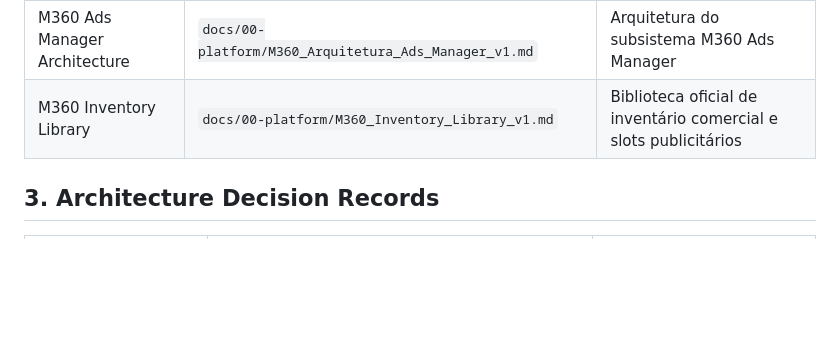
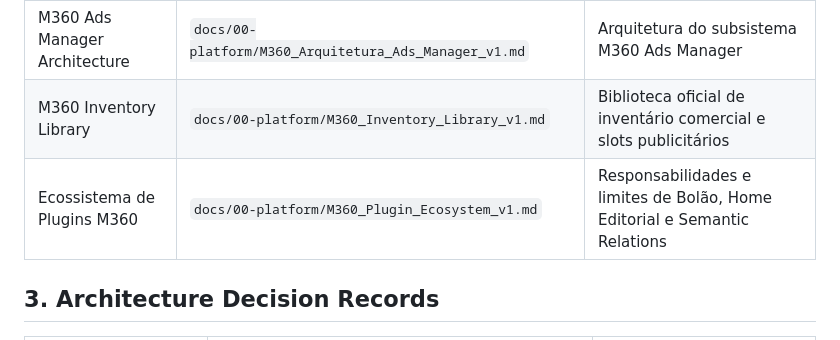
Before and after one commit to ppiressolucoes/M360-Core, a Markdown page: docs/M360_Documentation_Index_v1.md, the part around the change. GitHub-like rendering; blank space fills up the shorter version.

```diff
--- a/docs/M360_Documentation_Index_v1.md
+++ b/docs/M360_Documentation_Index_v1.md
@@ -19,6 +19,7 @@ A partir da Sprint `v0.4.4.x — M360 AdSense Ready / Inventory Engine`, a decis
 | M360 Infrastructure Architecture | `docs/00-platform/M360_Infrastructure_Architecture_v1.md` | Referência da infraestrutura e posicionamento do M360 Core |
 | M360 Ads Manager Architecture | `docs/00-platform/M360_Arquitetura_Ads_Manager_v1.md` | Arquitetura do subsistema M360 Ads Manager |
 | M360 Inventory Library | `docs/00-platform/M360_Inventory_Library_v1.md` | Biblioteca oficial de inventário comercial e slots publicitários |
+| Ecossistema de Plugins M360 | `docs/00-platform/M360_Plugin_Ecosystem_v1.md` | Responsabilidades e limites de Bolão, Home Editorial e Semantic Relations |
 
 ## 3. Architecture Decision Records
 
```
Also changed, not shown: docs/00-platform/M360_Platform_Architecture_v2.md (+14 -0 lines), docs/00-platform/M360_Plugin_Ecosystem_v1.md (added, +86 -0 lines).
